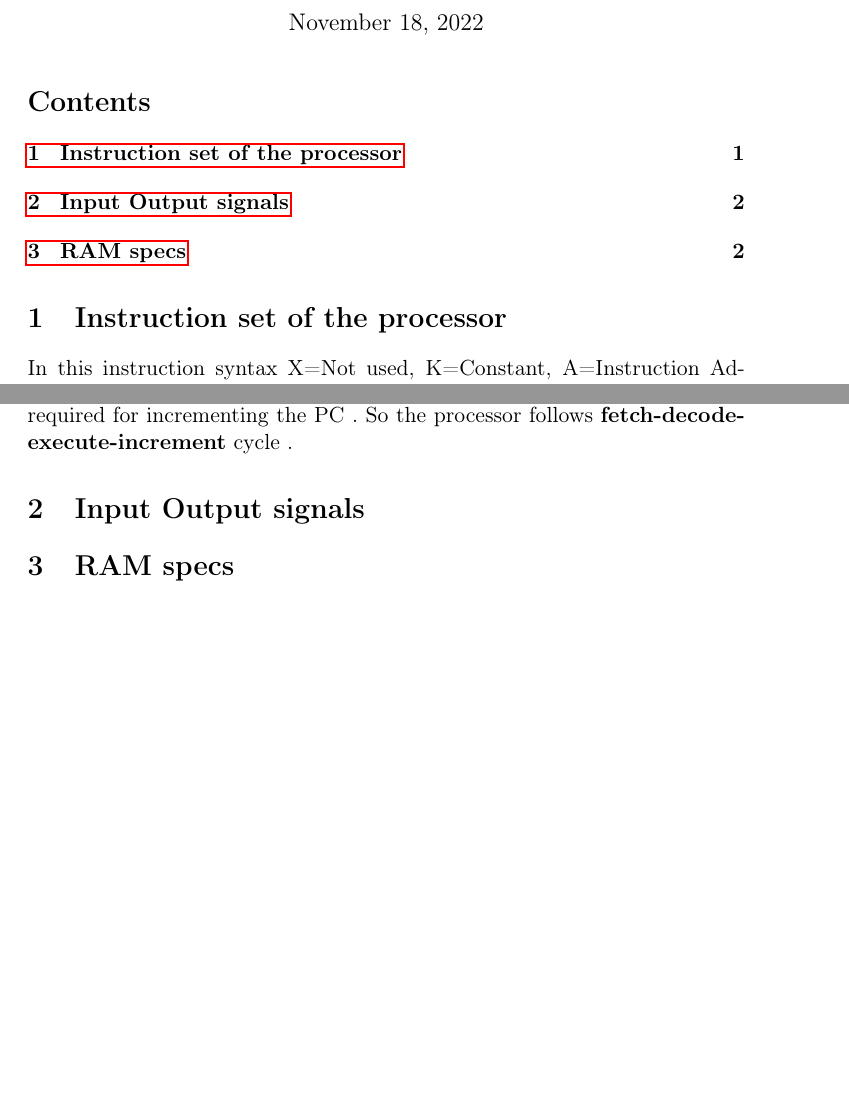
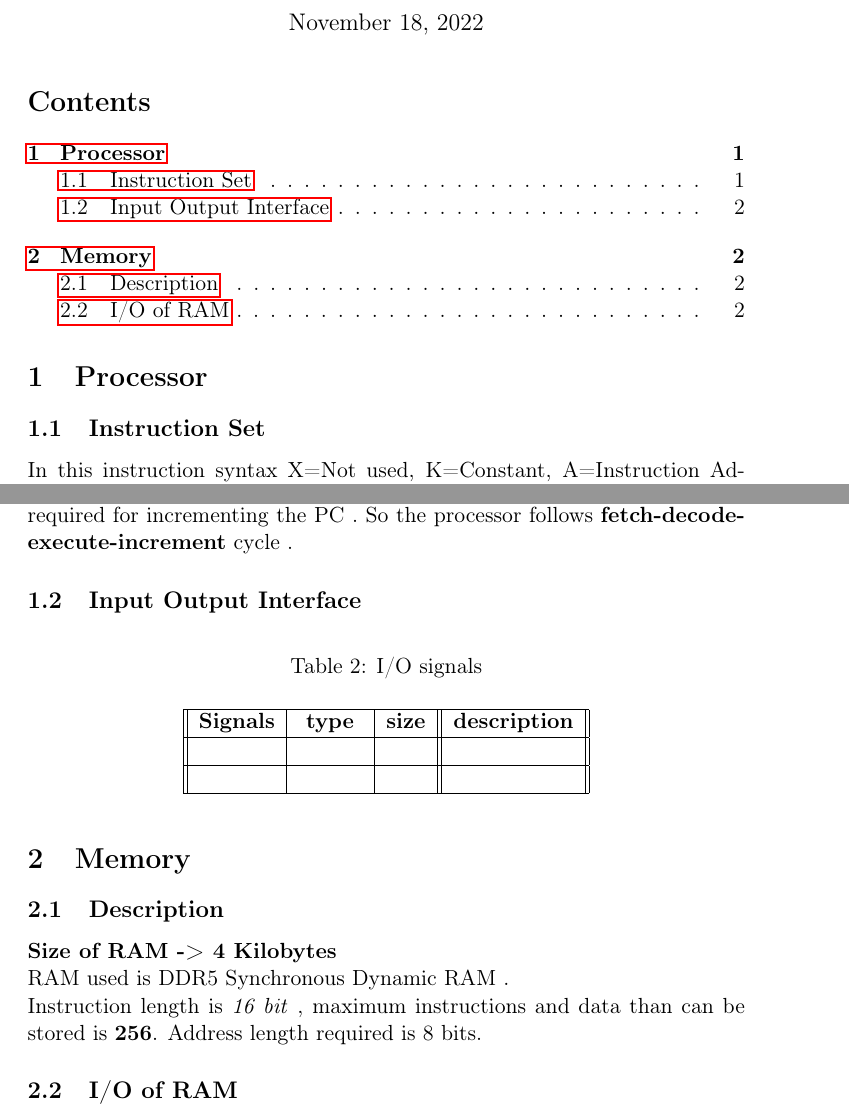
Before and after one commit to omikami747/processor-design, a LaTeX document (s_proc_v1/docs/spec_mk3.tex): two parts of pages 1 and 2 of 2, joined at a grey line, cut so that both start at the same text, the shorter picture padded with empty space. Compiled offline with pdfLaTeX.

Commit message:
updating spec

```diff
--- a/s_proc_v1/docs/spec_mk3.tex
+++ b/s_proc_v1/docs/spec_mk3.tex
@@ -30,7 +30,8 @@
 \maketitle
 \tableofcontents
 
-\section{Instruction set of the processor}
+\section{Processor}
+\subsection{Instruction Set}
 \label{sec:org4f08230}
 
 In this instruction syntax X=Not used, K=Constant, A=Instruction Address, P=Data Address
@@ -76,6 +77,24 @@ Here '->' indicates updated with .
 
 The processor has an extra cycle to save on hardware which would have been required for incrementing the PC . So the processor follows \textbf{fetch-decode-execute-increment} cycle .
 
-\section{Input Output signals}
-\section{RAM specs}
+\subsection{Input Output Interface}
+\begin{table}[h]
+  \begin{center}
+    \caption{I/O signals}
+    \vspace*{5mm}
+    \begin{tabular}{||l|l|l||l||}
+      \hline
+          {\bf Signals} & { \bf type } & {\bf size} & {\bf description}\\ \hline
+          {\bf } & { \bf  } & {\bf } & {\bf } \\ \hline
+          {\bf } & { \bf  } & {\bf } & {\bf } \\ \hline
+    \end{tabular}
+  \end{center}
+\end{table}
+\section{Memory}
+\subsection{Description}
+           {\bf Size of RAM -> 4 Kilobytes} \\
+           RAM used is DDR5 Synchronous Dynamic RAM . \\
+           Instruction length is \textit{16 bit} , maximum instructions and data than can be stored is {\bf 256}.
+           Address length required is 8 bits.
+           \subsection{I/O of RAM}
 \end{document}
```
Also changed, not shown: s_proc_v1/docs/spec_mk3.pdf. Lines whose indentation alone changed are shown as unchanged.
